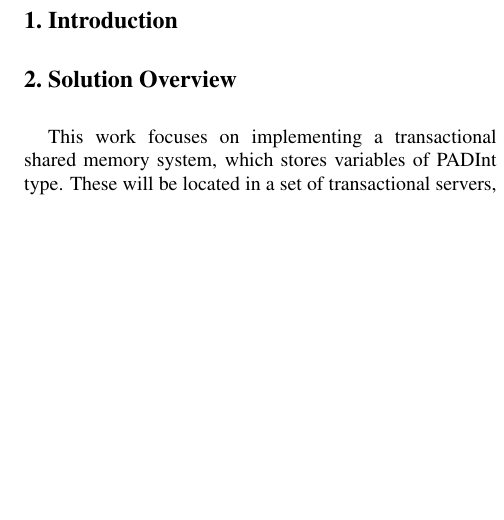
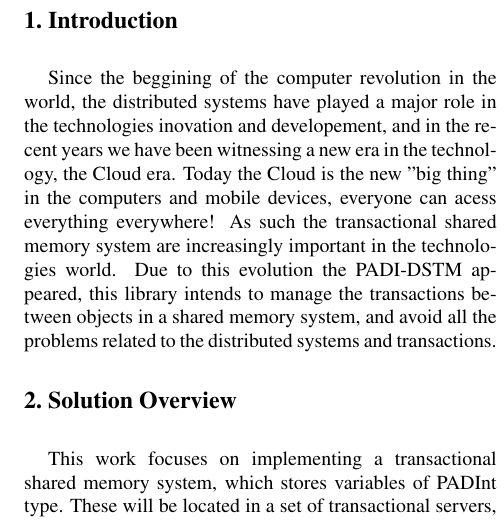
Before and after one commit to ren90/PADI1314_article, a LaTeX document (latex8.tex): part of one column of page 1 of 2, cut so that both start at the same text, the shorter picture padded with empty space. Compiled offline with pdfLaTeX.

Commit message:
introduction section added

```diff
--- a/latex8.tex
+++ b/latex8.tex
@@ -30,7 +30,7 @@
 
 %-------------------------------------------------------------------------
 \Section{Introduction}
-
+Since the beggining of the computer revolution in the world, the distributed systems have played a major role in the technologies inovation and developement, and in the recent years we have been witnessing a new era in the technology, the Cloud era. Today the Cloud is the new "big thing" in the computers and mobile devices, everyone can acess everything  everywhere! As such the transactional shared memory system are increasingly important in the technologies world. Due to this evolution the PADI-DSTM appeared, this library intends to manage the transactions between objects in a shared memory system, and avoid all the problems related to the distributed systems and transactions.
 
 
 %-------------------------------------------------------------------------
```
Also changed, not shown: 1 other file.
